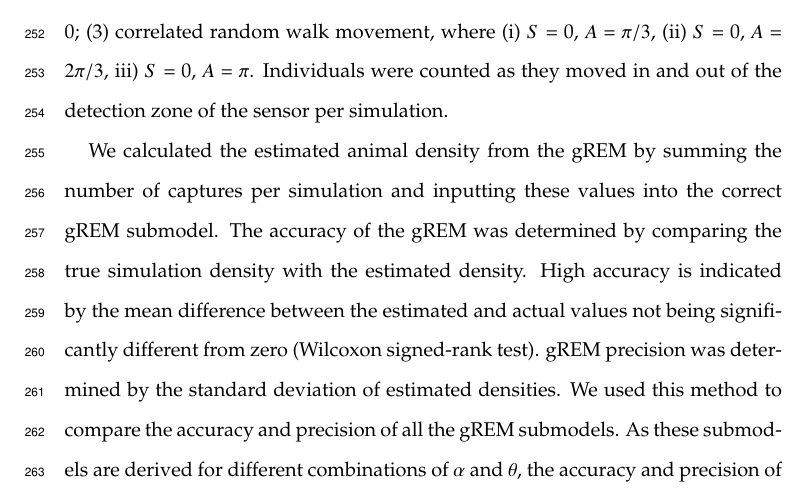
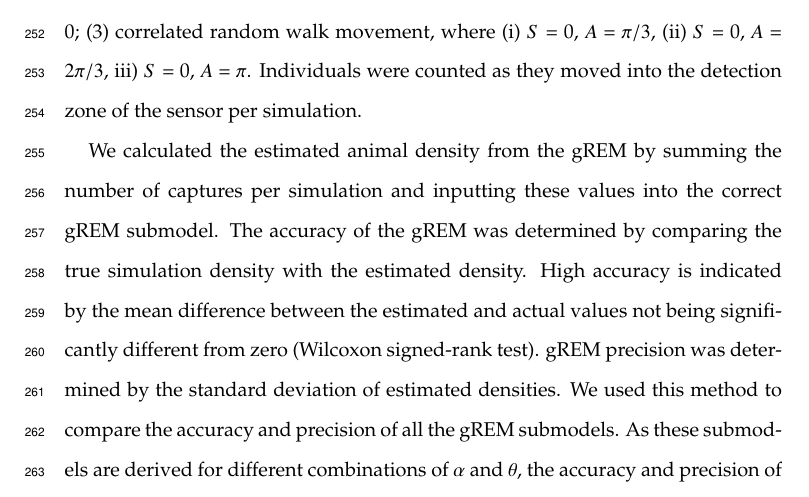
Before and after one commit to timcdlucas/lucasMoorcroftManuscript, a LaTeX paper (gREM_ms_revisions.tex): part of page 10 of 29, cut so that both start at the same text. Compiled offline with pdfLaTeX.

Commit message:
Specific comment 9
Now says that animals were counted as they moved into the detection zone

```diff
--- a/gREM_ms_revisions.tex
+++ b/gREM_ms_revisions.tex
@@ -197,7 +197,7 @@ gREM submodel specifications were done by hand, and the integration was done usi
 
 We tested the accuracy and precision of the gREM by developing a spatially explicit simulation of the interaction of sensors and animals using different combinations of sensor detection widths, animal signal widths, number of captures, and models of animal movement. One hundred simulations were run where each consisted of a  \SI{7.5}{\kilo\meter} by \SI{7.5}{\kilo\meter} square with periodic boundaries. A stationary sensor of radius $r$ was set up in the exact centre of each simulated study area, covering seven sensor detection widths $\theta$, between 0 and $2\pi$ ($2/9\pi$, $4/9\pi$, $6/9\pi$, $8/9\pi$, $10/9\pi$, $14/9\pi$, and $2\pi$). Each sensor was set to record continuously and to capture animal signals instantaneously from emission. Each simulation was populated with a density of \SI{70}{\animals\per\kilo\meter\squared}, calculated from the equation in \cite{damuth1981population} as the expected density of mammals weighing \SI{1}{\gram}. This density therefore represents a reasonable estimate of density of individuals, given that the smallest mammal is around \SI{2}{\gram} \citep{jones2009pantheria}. A total of 3937 individuals per simulation were created which were placed randomly at the start of the simulation. 11 signal widths $\alpha$ between 0 and $\pi$ were used ($1/11\pi$, $2/11\pi$, $3/11\pi$, $4/11\pi$, $5/11\pi$, $6/11\pi$, $7/11\pi$, $8/11\pi$, $9/11\pi$, $10/11\pi$, $\pi$).
 
-Each simulation lasted for $N$ steps (14400) of duration $T$ (15 minutes) giving a total duration of 150 days. The individuals moved within each step with a distance $d$, with an average speed, $v$. The distance, $d$, was sampled from a normal distribution with mean distance, $\mu_d = vT$, and standard deviation $\sigma_d = vT/10$. An average speed, $v = $ \SI{40}{\kilo\meter \per \day}, was chosen as this is the largest day range of terrestrial animals \citep{carbone2005far}, and represents the upper limit of realistic speeds. At the end of each step, individuals were allowed to either remain stationary for a time step (with a given probability, $S$), or change direction (in a uniform distribution with a maximum angle, $A$) between 0 and $\pi$. This resulted in seven different movement models where: (1) simple movement, where $S$ and $A$ = 0; (2) stop-start movement, where (i) $S$ = 0.25, $A$ = 0, (ii) $S$ = 0.5, $A$ = 0, (iii) $S$ = 0.75, $A$ = 0; (3) correlated random walk movement, where (i) $S$ = 0, $A$ = $\pi/3$, (ii) $S$ = 0, $A$ = $2\pi/3$, iii) $S$ = 0, $A$ = $\pi$. Individuals were counted as they moved in and out of the detection zone of the sensor per simulation.
+Each simulation lasted for $N$ steps (14400) of duration $T$ (15 minutes) giving a total duration of 150 days. The individuals moved within each step with a distance $d$, with an average speed, $v$. The distance, $d$, was sampled from a normal distribution with mean distance, $\mu_d = vT$, and standard deviation $\sigma_d = vT/10$. An average speed, $v = $ \SI{40}{\kilo\meter \per \day}, was chosen as this is the largest day range of terrestrial animals \citep{carbone2005far}, and represents the upper limit of realistic speeds. At the end of each step, individuals were allowed to either remain stationary for a time step (with a given probability, $S$), or change direction (in a uniform distribution with a maximum angle, $A$) between 0 and $\pi$. This resulted in seven different movement models where: (1) simple movement, where $S$ and $A$ = 0; (2) stop-start movement, where (i) $S$ = 0.25, $A$ = 0, (ii) $S$ = 0.5, $A$ = 0, (iii) $S$ = 0.75, $A$ = 0; (3) correlated random walk movement, where (i) $S$ = 0, $A$ = $\pi/3$, (ii) $S$ = 0, $A$ = $2\pi/3$, iii) $S$ = 0, $A$ = $\pi$. Individuals were counted as they moved into the detection zone of the sensor per simulation.
 
 We calculated the estimated animal density from the gREM by summing the number of captures per simulation and inputting these values into the correct gREM submodel. The accuracy of the gREM was determined by comparing the true simulation density with the estimated density. High accuracy is indicated by the mean difference between the estimated and actual values not being significantly different from zero (Wilcoxon signed-rank test). gREM precision was determined by the standard deviation of estimated densities. We used this method to compare the accuracy and precision of all the gREM submodels. As these submodels are derived for different combinations of $\alpha$ and $\theta$, the accuracy and precision of the submodels was used to determine the impact of different values of $\alpha$ and $\theta$.
 
```
Also changed, not shown: 1 other file.
